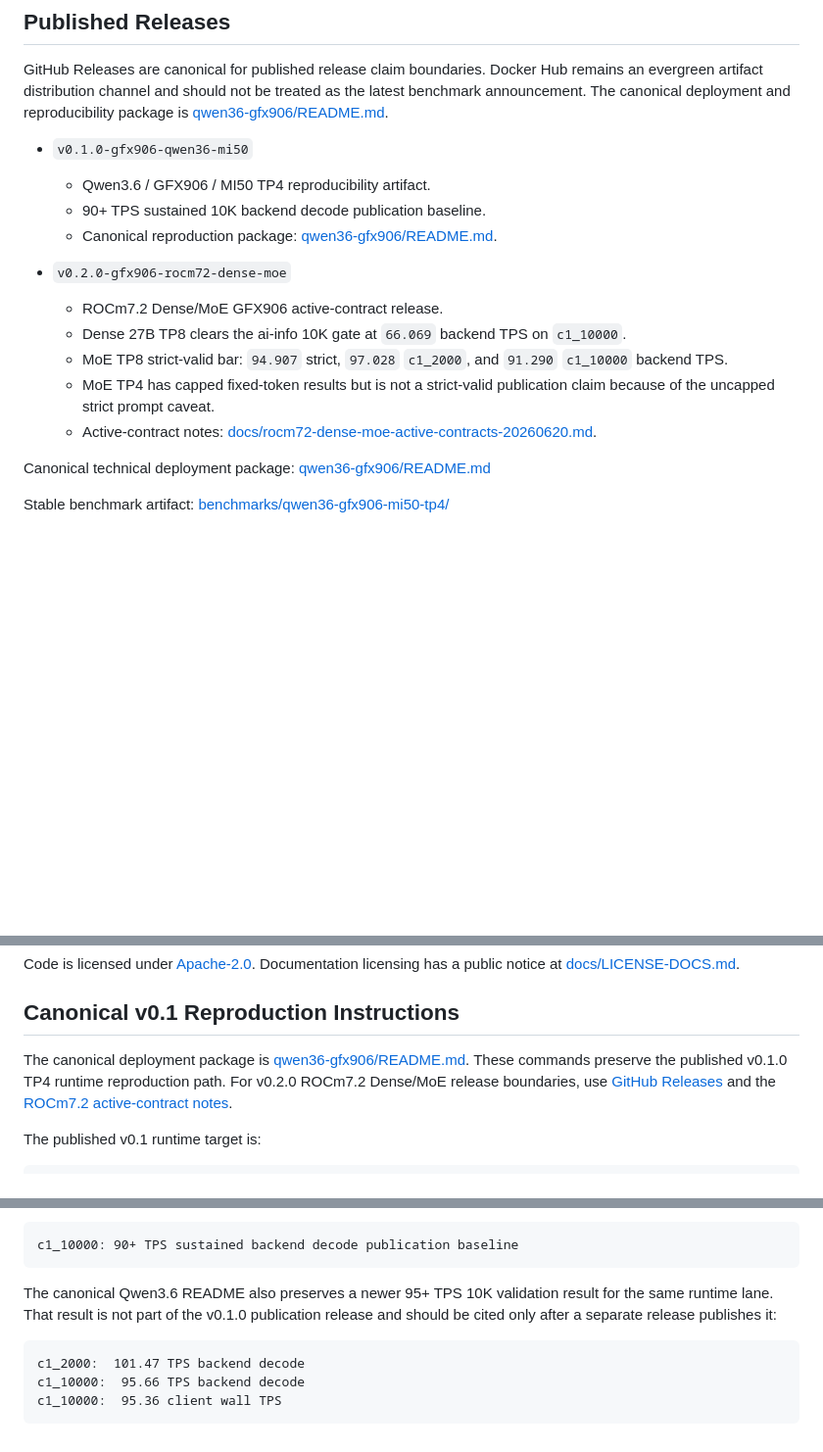
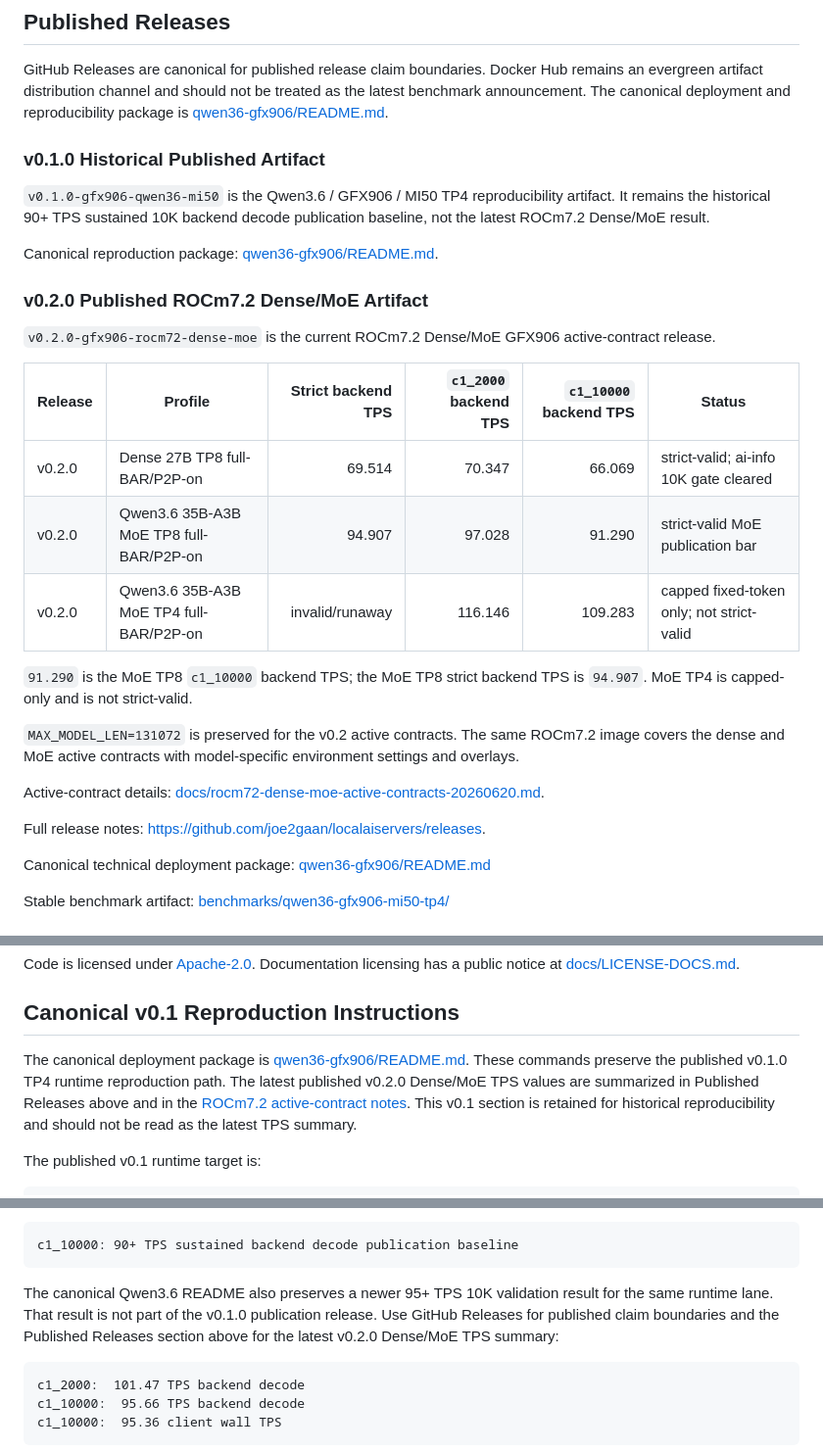
Before and after one commit to joe2gaan/localaiservers, a Markdown page: README.md, 3 parts joined by grey strips. Shown at 98% size. Rendered like a GitHub page; blank space fills up the shorter version.

Commit message:
Align README with latest v0.2.0 TPS values

````diff
--- a/README.md
+++ b/README.md
@@ -26,22 +26,38 @@ remains an evergreen artifact distribution channel and should not be treated as
 the latest benchmark announcement. The canonical deployment and reproducibility
 package is [qwen36-gfx906/README.md](qwen36-gfx906/README.md).
 
-- `v0.1.0-gfx906-qwen36-mi50`
-  - Qwen3.6 / GFX906 / MI50 TP4 reproducibility artifact.
-  - 90+ TPS sustained 10K backend decode publication baseline.
-  - Canonical reproduction package:
-    [qwen36-gfx906/README.md](qwen36-gfx906/README.md).
+### v0.1.0 Historical Published Artifact
 
-- `v0.2.0-gfx906-rocm72-dense-moe`
-  - ROCm7.2 Dense/MoE GFX906 active-contract release.
-  - Dense 27B TP8 clears the ai-info 10K gate at `66.069` backend TPS on
-    `c1_10000`.
-  - MoE TP8 strict-valid bar: `94.907` strict, `97.028` `c1_2000`, and
-    `91.290` `c1_10000` backend TPS.
-  - MoE TP4 has capped fixed-token results but is not a strict-valid
-    publication claim because of the uncapped strict prompt caveat.
-  - Active-contract notes:
-    [docs/rocm72-dense-moe-active-contracts-20260620.md](docs/rocm72-dense-moe-active-contracts-20260620.md).
+`v0.1.0-gfx906-qwen36-mi50` is the Qwen3.6 / GFX906 / MI50 TP4 reproducibility
+artifact. It remains the historical 90+ TPS sustained 10K backend decode
+publication baseline, not the latest ROCm7.2 Dense/MoE result.
+
+Canonical reproduction package:
+[qwen36-gfx906/README.md](qwen36-gfx906/README.md).
+
+### v0.2.0 Published ROCm7.2 Dense/MoE Artifact
+
+`v0.2.0-gfx906-rocm72-dense-moe` is the current ROCm7.2 Dense/MoE GFX906
+active-contract release.
+
+| Release | Profile | Strict backend TPS | `c1_2000` backend TPS | `c1_10000` backend TPS | Status |
+| --- | --- | ---: | ---: | ---: | --- |
+| v0.2.0 | Dense 27B TP8 full-BAR/P2P-on | 69.514 | 70.347 | 66.069 | strict-valid; ai-info 10K gate cleared |
+| v0.2.0 | Qwen3.6 35B-A3B MoE TP8 full-BAR/P2P-on | 94.907 | 97.028 | 91.290 | strict-valid MoE publication bar |
+| v0.2.0 | Qwen3.6 35B-A3B MoE TP4 full-BAR/P2P-on | invalid/runaway | 116.146 | 109.283 | capped fixed-token only; not strict-valid |
+
+`91.290` is the MoE TP8 `c1_10000` backend TPS; the MoE TP8 strict backend
+TPS is `94.907`. MoE TP4 is capped-only and is not strict-valid.
+
+`MAX_MODEL_LEN=131072` is preserved for the v0.2 active contracts. The same
+ROCm7.2 image covers the dense and MoE active contracts with model-specific
+environment settings and overlays.
+
+Active-contract details:
+[docs/rocm72-dense-moe-active-contracts-20260620.md](docs/rocm72-dense-moe-active-contracts-20260620.md).
+
+Full release notes:
+[https://github.com/joe2gaan/localaiservers/releases](https://github.com/joe2gaan/localaiservers/releases).
 
 Canonical technical deployment package:
 [qwen36-gfx906/README.md](qwen36-gfx906/README.md)
@@ -143,10 +159,12 @@ notice at [docs/LICENSE-DOCS.md](docs/LICENSE-DOCS.md).
 ## Canonical v0.1 Reproduction Instructions
 
 The canonical deployment package is [qwen36-gfx906/README.md](qwen36-gfx906/README.md).
-These commands preserve the published v0.1.0 TP4 runtime reproduction path. For
-v0.2.0 ROCm7.2 Dense/MoE release boundaries, use
-[GitHub Releases](https://github.com/joe2gaan/localaiservers/releases) and the
+These commands preserve the published v0.1.0 TP4 runtime reproduction path. The
+latest published v0.2.0 Dense/MoE TPS values are summarized in Published Releases
+above and in the
 [ROCm7.2 active-contract notes](docs/rocm72-dense-moe-active-contracts-20260620.md).
+This v0.1 section is retained for historical reproducibility and should not be
+read as the latest TPS summary.
 
 The published v0.1 runtime target is:
 
@@ -239,9 +257,10 @@ MI50 32GB lane:
 c1_10000: 90+ TPS sustained backend decode publication baseline
 ```
 
-The canonical Qwen3.6 README also preserves a newer 95+ TPS 10K validation result for
-the same runtime lane. That result is not part of the v0.1.0 publication release and
-should be cited only after a separate release publishes it:
+The canonical Qwen3.6 README also preserves a newer 95+ TPS 10K validation
+result for the same runtime lane. That result is not part of the v0.1.0
+publication release. Use GitHub Releases for published claim boundaries and the
+Published Releases section above for the latest v0.2.0 Dense/MoE TPS summary:
 
 ```text
 c1_2000:  101.47 TPS backend decode
````
